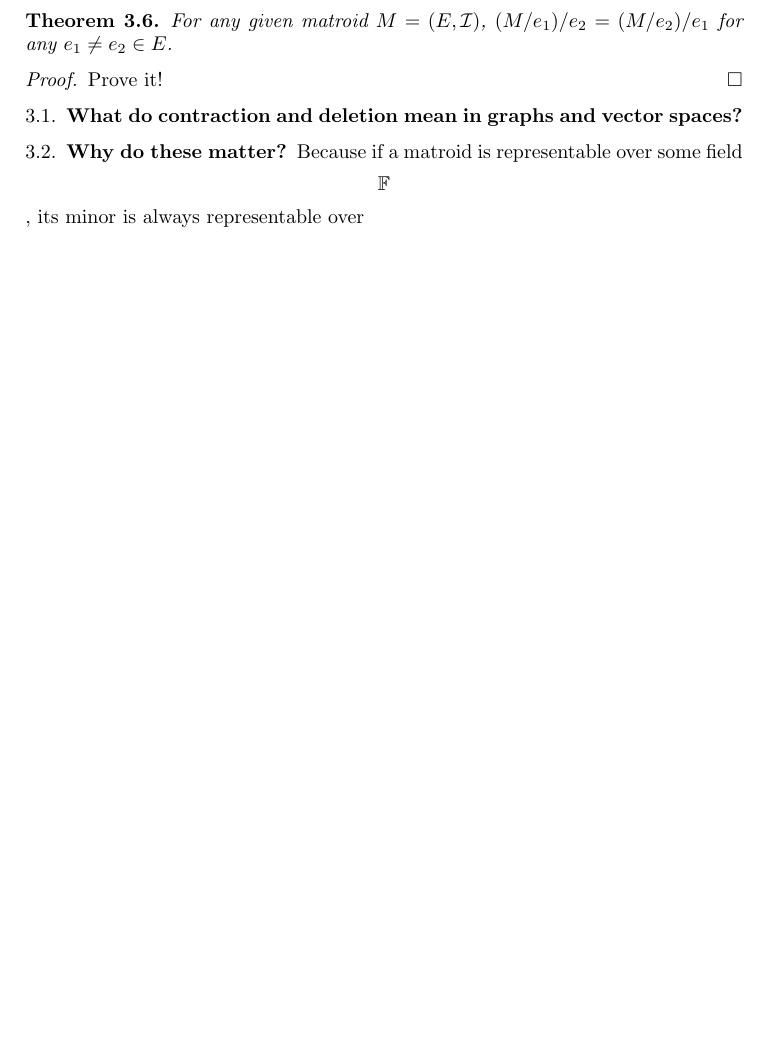
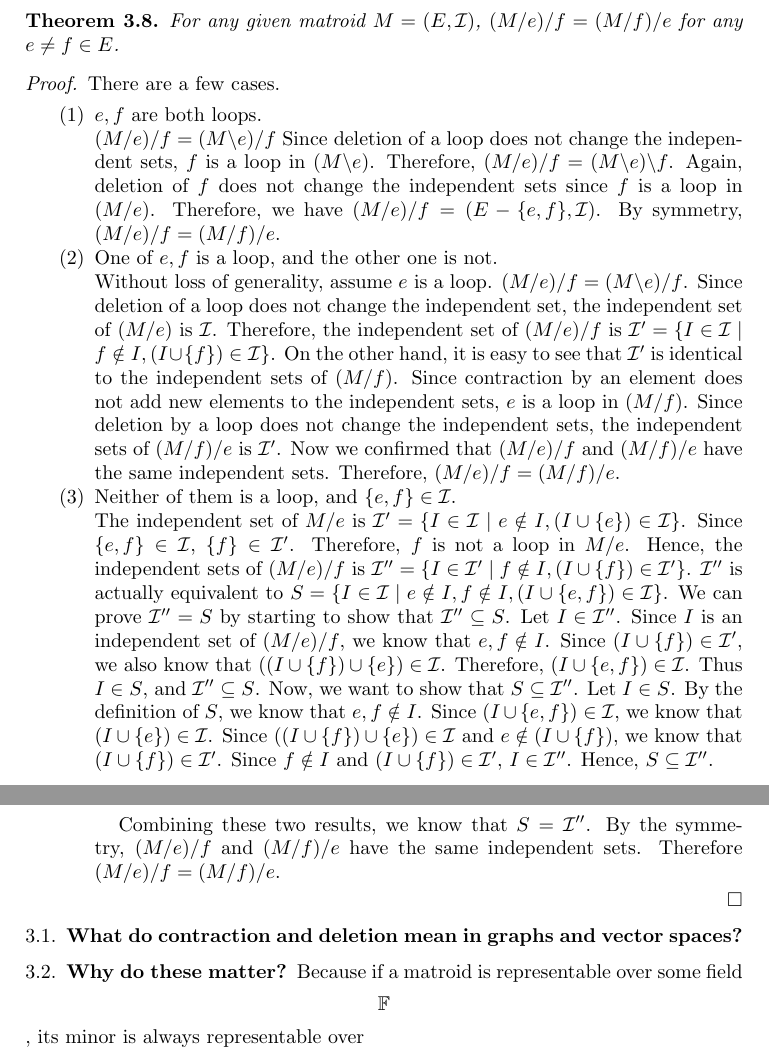
Before and after one commit to hidenori-shinohara/SeniorProject, a LaTeX paper (senior_project.tex, which reads intro_to_representability.tex): part of page 3 of 3 before the commit and two parts of pages 3 and 4 of 4 after it, the two joined at a grey line, cut so that both start at the same text, the shorter picture padded with empty space. Compiled offline with pdfLaTeX.

Commit message:
add more

```diff
--- a/intro_to_representability.tex
+++ b/intro_to_representability.tex
@@ -92,12 +123,60 @@ The following theorem shows that the order does not matter.
 
 \begin{thm}
 For any given matroid $M = (E, \mathcal{I})$,
-$(M / e_1) / e_2 = (M / e_2) / e_1$ for any $e_1 \neq e_2 \in E$.
+$(M / e) / f = (M / f) / e$ for any $e \neq f \in E$.
 \end{thm}
 
 \begin{proof}
-Prove it!
+There are a few cases.
+\begin{enumerate}
+
+\item $e, f$ are both loops. \\
+$(M / e) / f = (M \backslash e) / f$
+Since deletion of a loop does not change the independent sets, $f$ is a loop in $(M \backslash e)$.
+Therefore, $(M / e) / f = (M \backslash e) \backslash f$.
+Again, deletion of $f$ does not change the independent sets since $f$ is a loop in $(M / e)$.
+Therefore, we have $(M / e) / f = (E - \{ e, f \}, \mathcal{I})$.
+By symmetry, $(M / e) / f = (M / f) / e$.
+
+\item
+One of $e, f$ is a loop, and the other one is not. \\
+Without loss of generality, assume $e$ is a loop.
+$(M / e) / f = (M \backslash e) / f$.
+Since deletion of a loop does not change the independent set, the independent set of $(M / e)$ is $\mathcal{I}$.
+Therefore, the independent set of $(M / e) / f$ is $\mathcal{I}' = \{ I \in \mathcal{I} \mid f \notin I, (I \cup \{ f \}) \in \mathcal{I} \}$.
+On the other hand, it is easy to see that $\mathcal{I}'$ is identical to the independent sets of $(M / f)$.
+Since contraction by an element does not add new elements to the independent sets, $e$ is a loop in $(M / f)$.
+Since deletion by a loop does not change the independent sets, the independent sets of $(M / f) / e$ is $\mathcal{I}'$.
+Now we confirmed that $(M / e) / f$ and $(M / f) / e$ have the same independent sets.
+Therefore, $(M / e) / f = (M / f) / e$.
+
+\item Neither of them is a loop, and $\{ e, f \} \in \mathcal{I}$. \\
+The independent set of $M / e$ is $\mathcal{I}' = \{ I \in \mathcal{I} \mid e \notin I, (I \cup \{ e \}) \in \mathcal{I} \}$.
+Since $\{ e, f \} \in \mathcal{I}$, $\{ f \} \in \mathcal{I}'$.
+Therefore, $f$ is not a loop in $M / e$.
+Hence, the independent sets of $(M / e) / f$ is $\mathcal{I}'' = \{ I \in \mathcal{I}' \mid f \notin I, (I \cup \{ f \}) \in \mathcal{I}' \}$.
+$\mathcal{I}''$ is actually equivalent to $S = \{ I \in \mathcal{I} \mid e \notin I, f \notin I, (I \cup \{ e, f \}) \in \mathcal{I} \}$.
+We can prove $\mathcal{I}'' = S$ by starting to show that $\mathcal{I}'' \subseteq S$.
+Let $I \in \mathcal{I}''$.
+Since $I$ is an independent set of $(M / e) / f$, we know that $e, f \notin I$.
+Since $(I \cup \{ f \}) \in \mathcal{I}'$, we also know that $((I \cup \{ f \}) \cup \{ e \}) \in \mathcal{I}$.
+Therefore, $(I \cup \{ e, f \}) \in \mathcal{I}$.
+Thus $I \in S$, and $\mathcal{I}'' \subseteq S$.
+Now, we want to show that $S \subseteq \mathcal{I}''$.
+Let $I \in S$. By the definition of $S$, we know that $e, f \notin I$.
+Since $(I \cup \{ e, f \}) \in \mathcal{I}$, we know that $(I \cup \{ e \}) \in \mathcal{I}$.
+Since $((I \cup \{ f \}) \cup \{ e \}) \in \mathcal{I}$ and $e \notin (I \cup \{ f \})$, we know that $(I \cup \{ f \}) \in \mathcal{I}'$.
+Since $f \notin I$ and $(I \cup \{ f \}) \in \mathcal{I}'$, $I \in \mathcal{I}''$.
+Hence, $S \subseteq \mathcal{I}''$.
+
+Combining these two results, we know that $S = \mathcal{I}''$.
+By the symmetry, $(M / e) / f$ and $(M / f) / e$ have the same independent sets.
+Therefore $(M / e) / f = (M / f) / e$.
+\end{enumerate}
+
 \end{proof}
+
+
 
 \subsection{What do contraction and deletion mean in graphs and vector spaces?}
 
```
Also changed, not shown: senior_project.pdf, intro_to_representability.tex (31 more changed lines).
